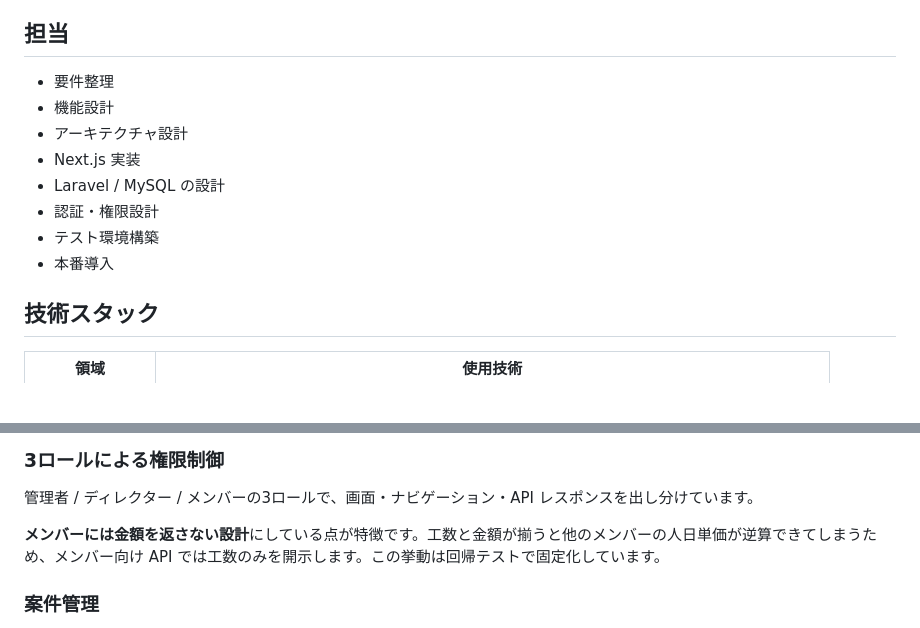
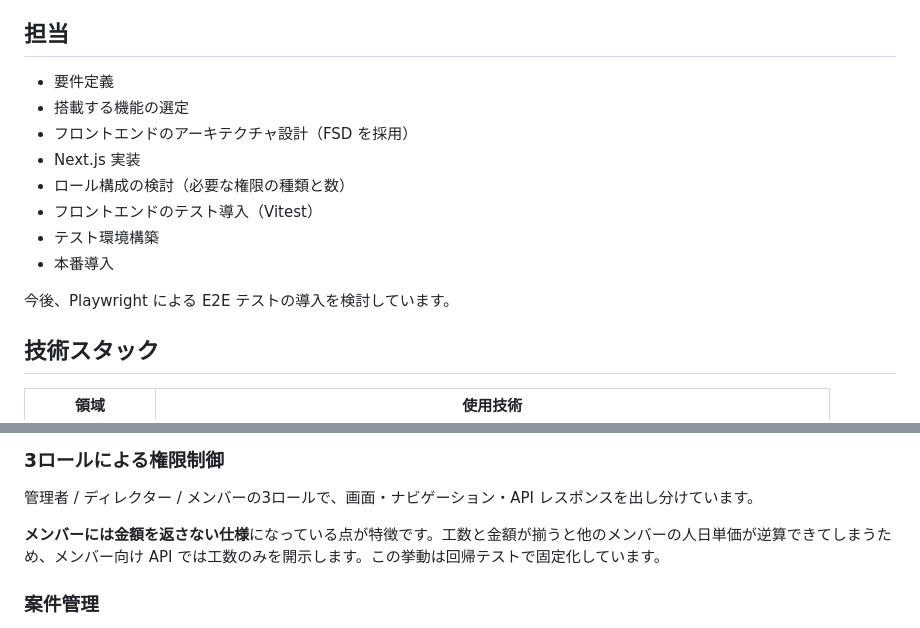
Before and after one commit to kurosawaxx/ts-system-demo, a Markdown page: README.md, 2 parts joined by grey strips. Rendered like a GitHub page; blank space fills up the shorter version.

Commit message:
docs: READMEの担当範囲を実際の担当に合わせて修正

```diff
--- a/README.md
+++ b/README.md
@@ -12,14 +12,16 @@ Salesforce TeamSpirit の利用コスト削減を目的として、社内向け
 
 ## 担当
 
-- 要件整理
-- 機能設計
-- アーキテクチャ設計
+- 要件定義
+- 搭載する機能の選定
+- フロントエンドのアーキテクチャ設計（FSD を採用）
 - Next.js 実装
-- Laravel / MySQL の設計
-- 認証・権限設計
+- ロール構成の検討（必要な権限の種類と数）
+- フロントエンドのテスト導入（Vitest）
 - テスト環境構築
 - 本番導入
+
+今後、Playwright による E2E テストの導入を検討しています。
 
 ## 技術スタック
 
@@ -37,7 +39,7 @@ Salesforce TeamSpirit の利用コスト削減を目的として、社内向け
 
 管理者 / ディレクター / メンバーの3ロールで、画面・ナビゲーション・API レスポンスを出し分けています。
 
-**メンバーには金額を返さない設計**にしている点が特徴です。工数と金額が揃うと他のメンバーの人日単価が逆算できてしまうため、メンバー向け API では工数のみを開示します。この挙動は回帰テストで固定化しています。
+**メンバーには金額を返さない仕様**になっている点が特徴です。工数と金額が揃うと他のメンバーの人日単価が逆算できてしまうため、メンバー向け API では工数のみを開示します。この挙動は回帰テストで固定化しています。
 
 ### 案件管理
 
```
